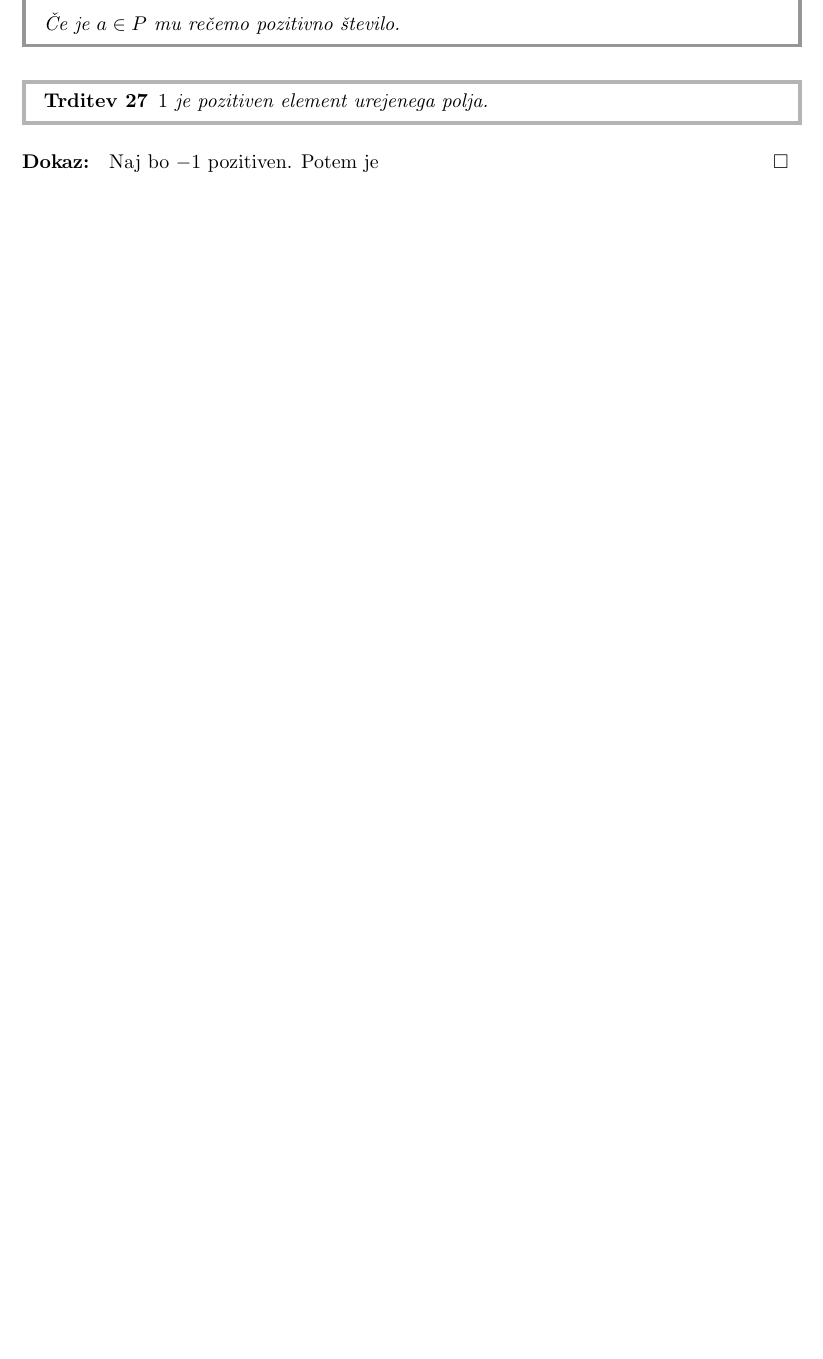
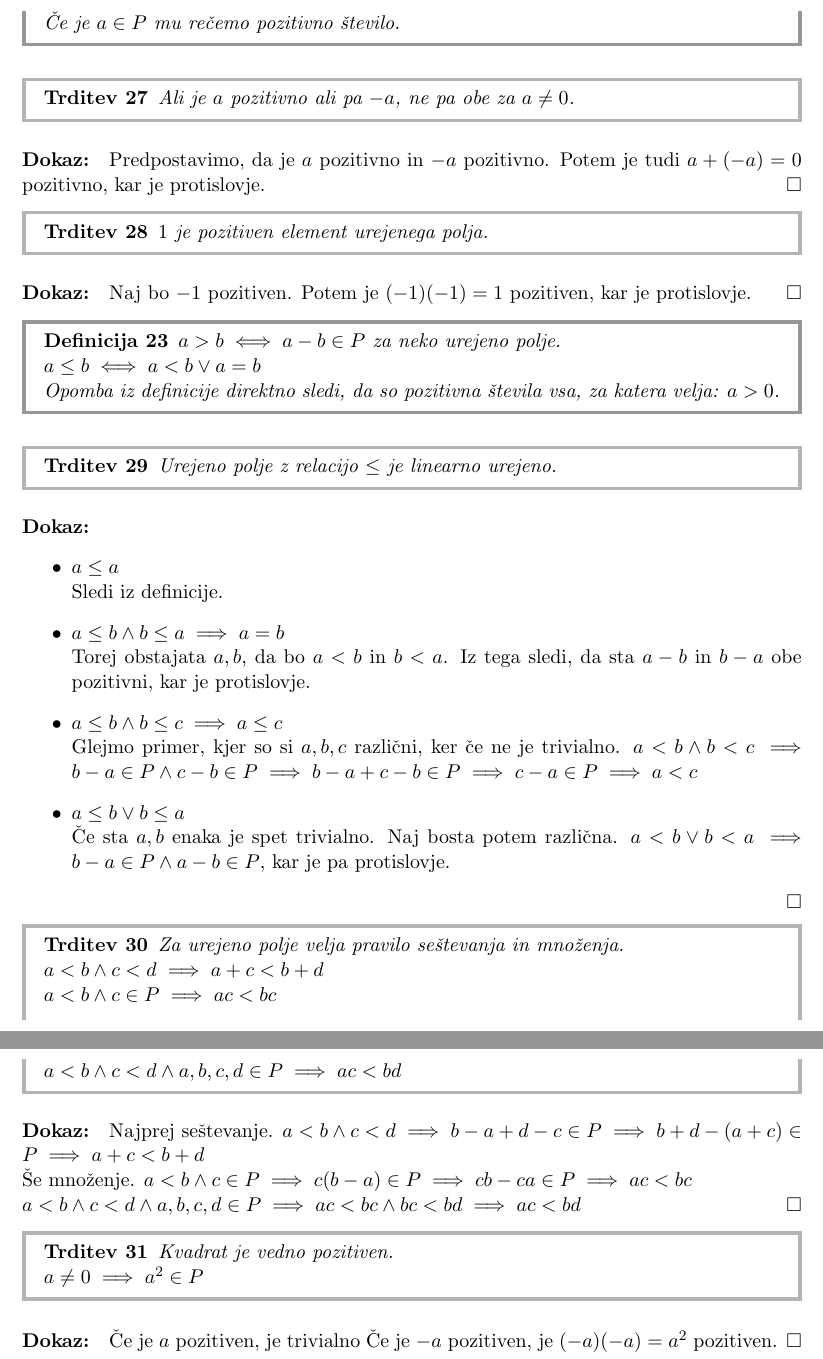
Before and after one commit to Zorz42/Stevila, a LaTeX document (src/main.tex, which reads src/poglavja/03_algebrajske_strukture.tex): part of page 13 of 27 before the commit and two parts of pages 13 and 14 of 28 after it, the two joined at a grey line, cut so that both start at the same text, the shorter picture padded with empty space. Compiled offline with pdfLaTeX.

Commit message:
malo o urejenih poljih

```diff
--- a/src/poglavja/03_algebrajske_strukture.tex
+++ b/src/poglavja/03_algebrajske_strukture.tex
@@ -156,9 +156,66 @@
 \end{definicija}
 
 \begin{trditev}
+    Ali je $a$ pozitivno ali pa $-a$, ne pa obe za $a \neq 0$.
+\end{trditev}
+\begin{dokaz}
+    Predpostavimo, da je $a$ pozitivno in $-a$ pozitivno.
+    Potem je tudi $a + (-a) = 0$ pozitivno, kar je protislovje.
+\end{dokaz}
+
+\begin{trditev}
     $1$ je pozitiven element urejenega polja.
 \end{trditev}
 \begin{dokaz}
     Naj bo $-1$ pozitiven.
-    Potem je
+    Potem je $(-1)(-1) = 1$ pozitiven, kar je protislovje.
 \end{dokaz}
+
+\begin{definicija}
+    $a > b \iff a - b \in P$ za neko urejeno polje. \\
+    $a \leq b \iff a < b \vee a = b$ \\
+    Opomba iz definicije direktno sledi, da so pozitivna števila vsa, za katera velja: $a > 0$.
+\end{definicija}
+
+\begin{trditev}
+    Urejeno polje z relacijo $\leq$ je linearno urejeno.
+\end{trditev}
+\begin{dokaz}
+    \begin{itemize}
+        \item $a \leq a$ \\
+        Sledi iz definicije.
+        \item $a \leq b \wedge b \leq a \implies a = b$ \\
+        Torej obstajata $a, b$, da bo $a < b$ in $b < a$.
+        Iz tega sledi, da sta $a - b$ in $b - a$ obe pozitivni, kar je protislovje.
+        \item $a \leq b \wedge b \leq c \implies a \leq c$ \\
+        Glejmo primer, kjer so si $a, b, c$ različni, ker če ne je trivialno.
+        $a < b \wedge b < c \implies b - a \in P \wedge c - b \in P \implies b - a + c - b \in P \implies c - a \in P \implies a < c$
+        \item $a \leq b \vee b \leq a$ \\
+        Če sta $a, b$ enaka je spet trivialno.
+        Naj bosta potem različna.
+        $a < b \vee b < a \implies b - a \in P \wedge a - b \in P$, kar je pa protislovje.
+    \end{itemize}
+\end{dokaz}
+
+\begin{trditev}
+    Za urejeno polje velja pravilo seštevanja in množenja. \\
+    $a < b \wedge c < d \implies a + c < b + d$ \\
+    $a < b \wedge c \in P \implies ac < bc$ \\
+    $a < b \wedge c < d \wedge a, b, c, d \in P \implies ac < bd$
+\end{trditev}
+\begin{dokaz}
+    Najprej seštevanje.
+    $a < b \wedge c < d \implies b - a + d - c \in P \implies b + d - (a + c) \in P \implies a + c < b + d$ \\
+    Še množenje.
+    $a < b \wedge c \in P \implies c(b - a) \in P \implies cb - ca \in P \implies ac < bc$ \\
+    $a < b \wedge c < d \wedge a, b, c, d \in P \implies ac < bc \wedge bc < bd \implies ac < bd$
+\end{dokaz}
+
+\begin{trditev}
+    Kvadrat je vedno pozitiven. \\
+    $a \neq 0 \implies a^2 \in P$
+\end{trditev}
+\begin{dokaz}
+    Če je $a$ pozitiven, je trivialno
+    Če je $-a$ pozitiven, je $(-a)(-a) = a^2$ pozitiven.
+\end{dokaz}
```
Also changed, not shown: src/poglavja/03_algebrajske_strukture.tex (4 more changed lines).
